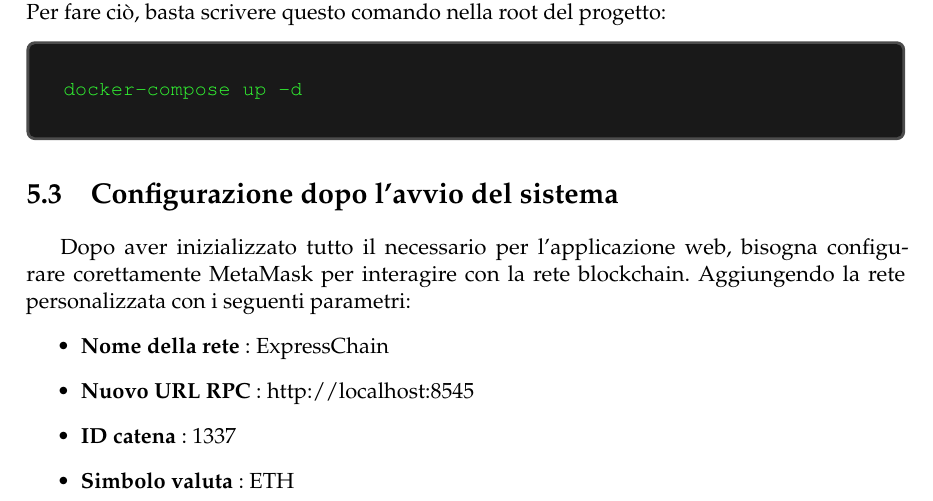
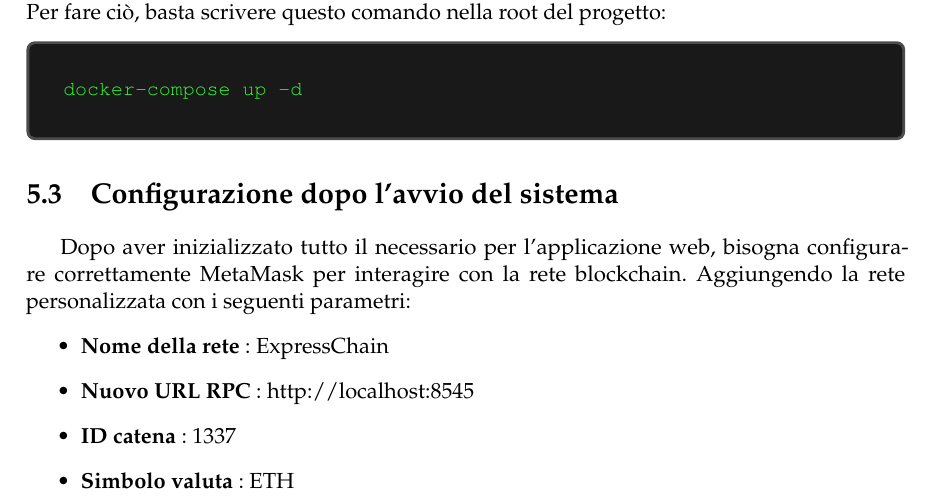
Before and after one commit to Bargi20/Software_security, a LaTeX thesis (Latex/main.tex, which reads Latex/chapter5/chapter5.tex): part of page 61 of 61, cut so that both start at the same text. Compiled offline with pdfLaTeX.

Commit message:
corretto correttamente

```diff
--- a/Latex/chapter5/chapter5.tex
+++ b/Latex/chapter5/chapter5.tex
@@ -46,7 +46,7 @@ docker-compose up -d
 
 \section{Configurazione dopo l'avvio del sistema}
 
-Dopo aver inizializzato tutto il necessario per l'applicazione web, bisogna configurare corettamente MetaMask per interagire con la rete blockchain. Aggiungendo la rete personalizzata con i seguenti parametri:
+Dopo aver inizializzato tutto il necessario per l'applicazione web, bisogna configurare correttamente MetaMask per interagire con la rete blockchain. Aggiungendo la rete personalizzata con i seguenti parametri:
 \begin{itemize}
     \item \textbf{Nome della rete} : ExpressChain
     \item \textbf{Nuovo URL RPC} : http://localhost:8545
```
